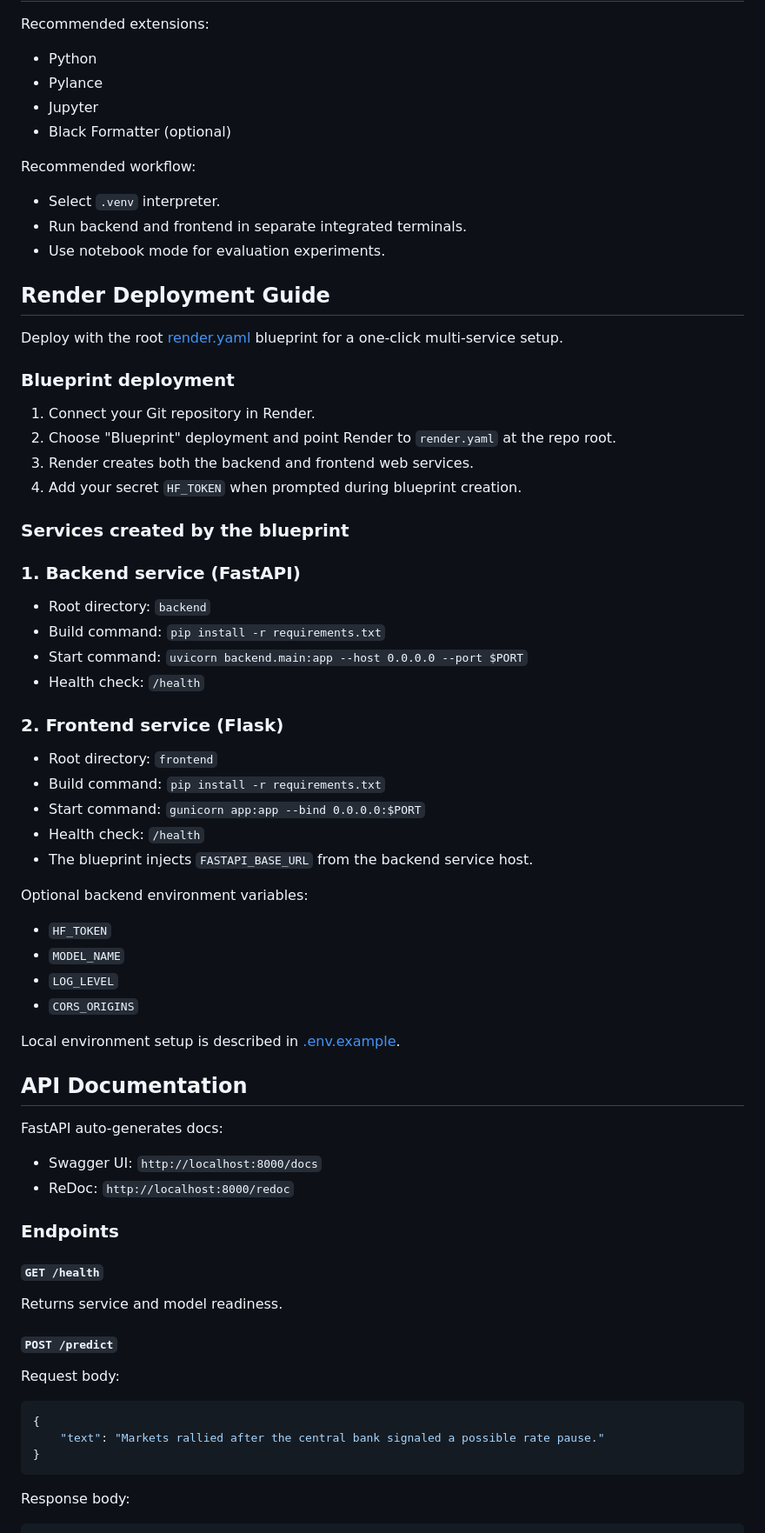
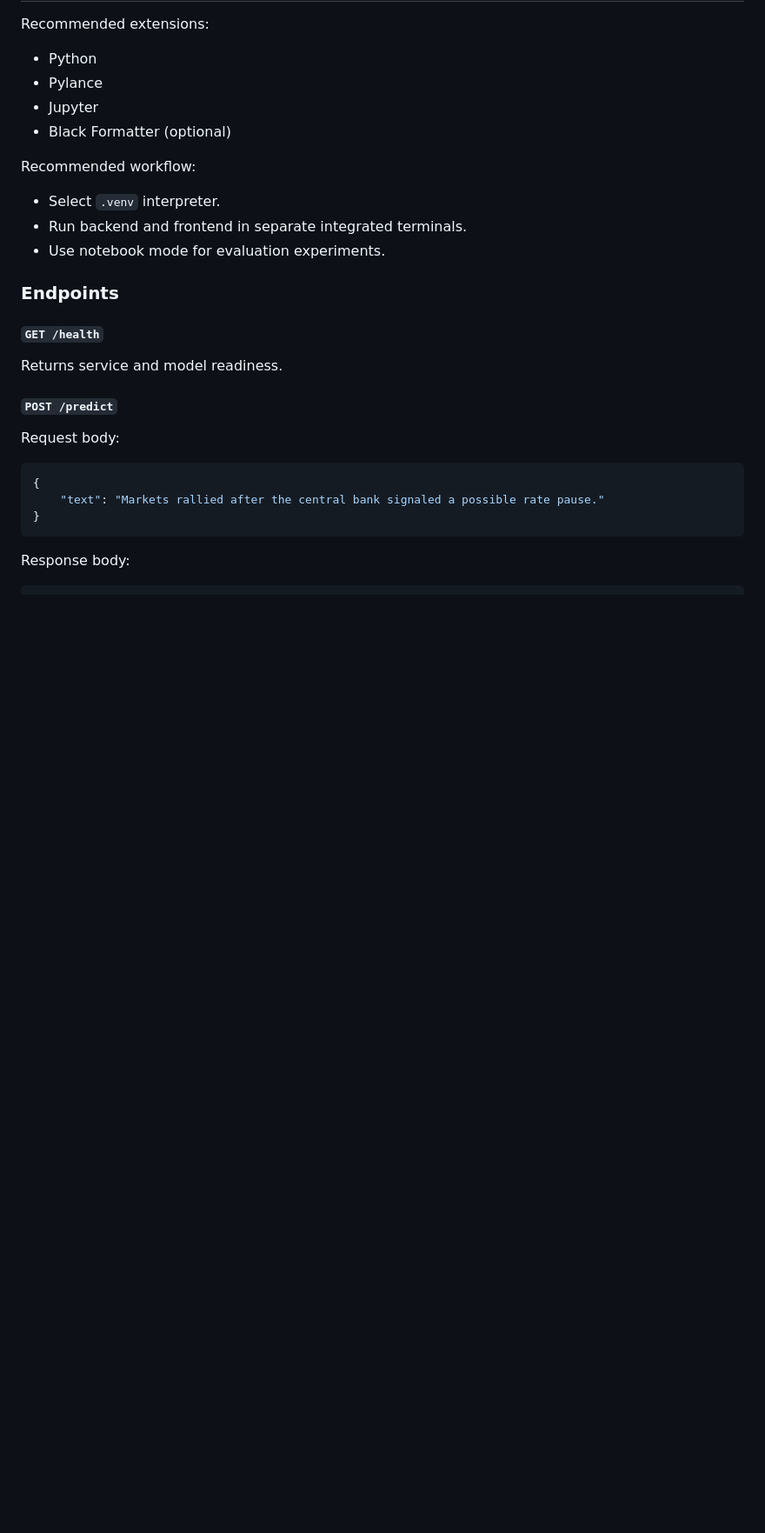
Before and after one commit to HitenKatariya/Finstream, a Markdown page: README.md, the part around one of its changes. Shown at 87% size. GitHub-like rendering; blank space fills up the shorter version.

```diff
--- a/README.md
+++ b/README.md
@@ -219,46 +231,6 @@ Recommended workflow:
 - Run backend and frontend in separate integrated terminals.
 - Use notebook mode for evaluation experiments.
 
-## Render Deployment Guide
-
-Deploy with the root [render.yaml](render.yaml) blueprint for a one-click multi-service setup.
-
-### Blueprint deployment
-
-1. Connect your Git repository in Render.
-2. Choose "Blueprint" deployment and point Render to `render.yaml` at the repo root.
-3. Render creates both the backend and frontend web services.
-4. Add your secret `HF_TOKEN` when prompted during blueprint creation.
-
-### Services created by the blueprint
-
-### 1. Backend service (FastAPI)
-- Root directory: `backend`
-- Build command: `pip install -r requirements.txt`
-- Start command: `uvicorn backend.main:app --host 0.0.0.0 --port $PORT`
-- Health check: `/health`
-
-### 2. Frontend service (Flask)
-- Root directory: `frontend`
-- Build command: `pip install -r requirements.txt`
-- Start command: `gunicorn app:app --bind 0.0.0.0:$PORT`
-- Health check: `/health`
-- The blueprint injects `FASTAPI_BASE_URL` from the backend service host.
-
-Optional backend environment variables:
-- `HF_TOKEN`
-- `MODEL_NAME`
-- `LOG_LEVEL`
-- `CORS_ORIGINS`
-
-Local environment setup is described in [.env.example](.env.example).
-
-## API Documentation
-
-FastAPI auto-generates docs:
-- Swagger UI: `http://localhost:8000/docs`
-- ReDoc: `http://localhost:8000/redoc`
-
 ### Endpoints
 
 #### `GET /health`
```
Also changed, not shown: other parts of README.md (+14 -13 lines), docs/screenshots/csv_prediction.png, docs/screenshots/model_classification_metrics.png (added), docs/screenshots/model_convergence_graph.png (added), 2 other files.
